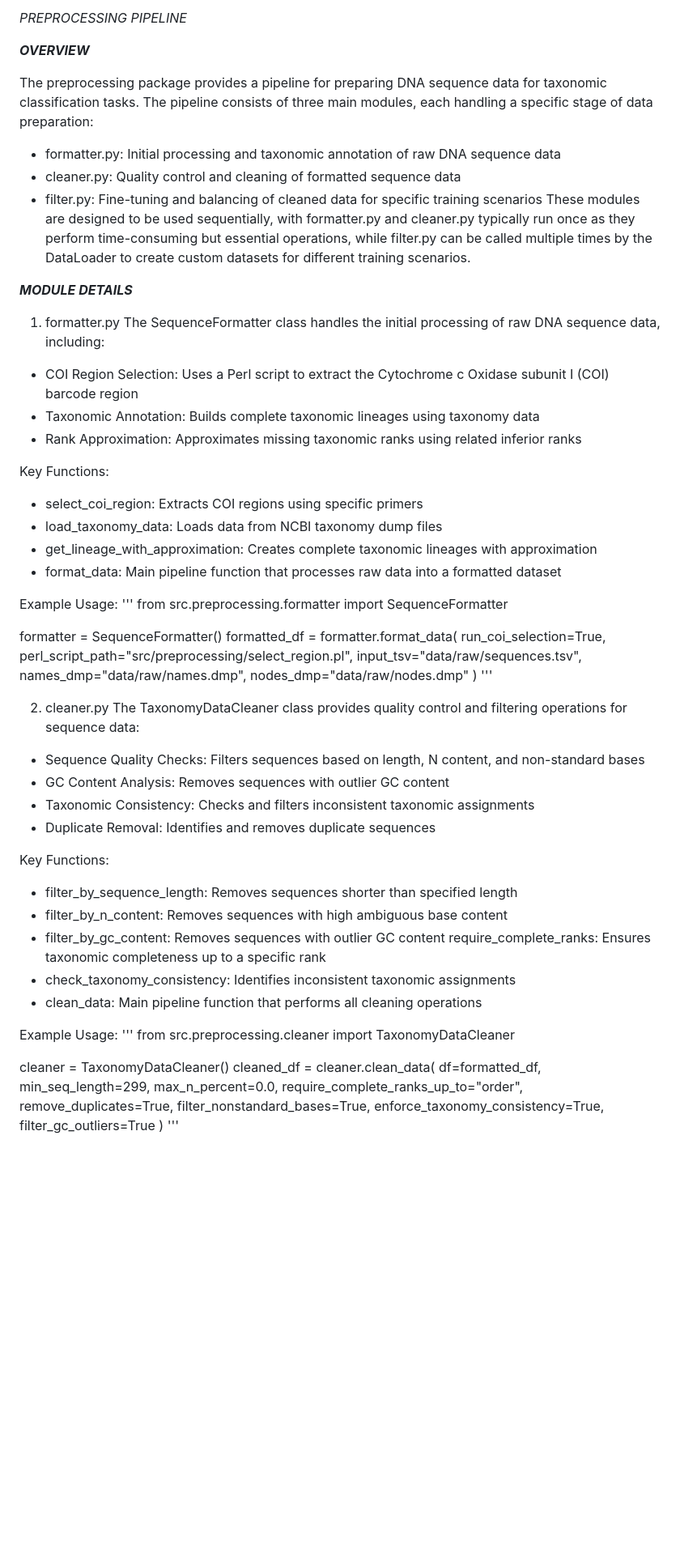
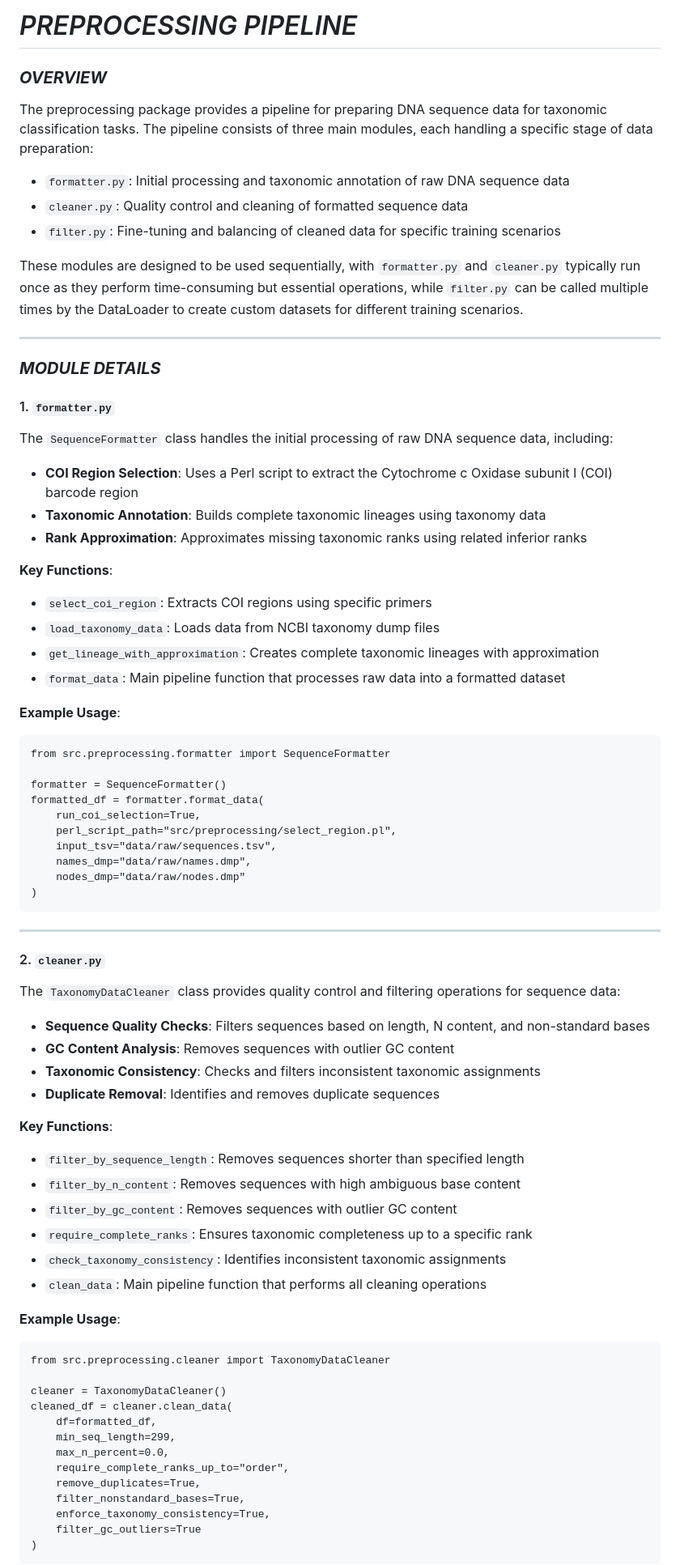
Before and after one commit to ntorqulu/taxo_classification, a Markdown page: src/preprocessing/README.md, the part around one of its changes. Shown at 81% size. Rendered like a GitHub page; blank space fills up the shorter version.

````diff
--- a/src/preprocessing/README.md
+++ b/src/preprocessing/README.md
@@ -1,30 +1,34 @@
-*PREPROCESSING PIPELINE*
+# *PREPROCESSING PIPELINE*
 
-***OVERVIEW***
+### ***OVERVIEW***
 
 The preprocessing package provides a pipeline for preparing DNA sequence data for taxonomic classification tasks. The pipeline consists of three main modules, each handling a specific stage of data preparation:
 
-- formatter.py: Initial processing and taxonomic annotation of raw DNA sequence data
-- cleaner.py: Quality control and cleaning of formatted sequence data
-- filter.py: Fine-tuning and balancing of cleaned data for specific training scenarios
-These modules are designed to be used sequentially, with formatter.py and cleaner.py typically run once as they perform time-consuming but essential operations, while filter.py can be called multiple times by the DataLoader to create custom datasets for different training scenarios.
+- `formatter.py`: Initial processing and taxonomic annotation of raw DNA sequence data
+- `cleaner.py`: Quality control and cleaning of formatted sequence data
+- `filter.py`: Fine-tuning and balancing of cleaned data for specific training scenarios
 
-***MODULE DETAILS***
-1. formatter.py
-The SequenceFormatter class handles the initial processing of raw DNA sequence data, including:
+These modules are designed to be used sequentially, with `formatter.py` and `cleaner.py` typically run once as they perform time-consuming but essential operations, while `filter.py` can be called multiple times by the DataLoader to create custom datasets for different training scenarios.
 
-- COI Region Selection: Uses a Perl script to extract the Cytochrome c Oxidase subunit I (COI) barcode region
-- Taxonomic Annotation: Builds complete taxonomic lineages using taxonomy data
-- Rank Approximation: Approximates missing taxonomic ranks using related inferior ranks
+---
 
-Key Functions:
-- select_coi_region: Extracts COI regions using specific primers
-- load_taxonomy_data: Loads data from NCBI taxonomy dump files
-- get_lineage_with_approximation: Creates complete taxonomic lineages with approximation
-- format_data: Main pipeline function that processes raw data into a formatted dataset
+### ***MODULE DETAILS***
 
-Example Usage:
-'''
+#### 1. `formatter.py`
+The `SequenceFormatter` class handles the initial processing of raw DNA sequence data, including:
+
+- **COI Region Selection**: Uses a Perl script to extract the Cytochrome c Oxidase subunit I (COI) barcode region
+- **Taxonomic Annotation**: Builds complete taxonomic lineages using taxonomy data
+- **Rank Approximation**: Approximates missing taxonomic ranks using related inferior ranks
+
+**Key Functions**:
+- `select_coi_region`: Extracts COI regions using specific primers
+- `load_taxonomy_data`: Loads data from NCBI taxonomy dump files
+- `get_lineage_with_approximation`: Creates complete taxonomic lineages with approximation
+- `format_data`: Main pipeline function that processes raw data into a formatted dataset
+
+**Example Usage**:
+```
 from src.preprocessing.formatter import SequenceFormatter
 
 formatter = SequenceFormatter()
@@ -35,26 +39,28 @@ formatted_df = formatter.format_data(
     names_dmp="data/raw/names.dmp",
     nodes_dmp="data/raw/nodes.dmp"
 )
-'''
+```
 
-2. cleaner.py
-The TaxonomyDataCleaner class provides quality control and filtering operations for sequence data:
+---
 
-- Sequence Quality Checks: Filters sequences based on length, N content, and non-standard bases
-- GC Content Analysis: Removes sequences with outlier GC content
-- Taxonomic Consistency: Checks and filters inconsistent taxonomic assignments
-- Duplicate Removal: Identifies and removes duplicate sequences
+#### 2. `cleaner.py`
+The `TaxonomyDataCleaner` class provides quality control and filtering operations for sequence data:
 
-Key Functions:
-- filter_by_sequence_length: Removes sequences shorter than specified length
-- filter_by_n_content: Removes sequences with high ambiguous base content
-- filter_by_gc_content: Removes sequences with outlier GC content
-require_complete_ranks: Ensures taxonomic completeness up to a specific rank
-- check_taxonomy_consistency: Identifies inconsistent taxonomic assignments
-- clean_data: Main pipeline function that performs all cleaning operations
+- **Sequence Quality Checks**: Filters sequences based on length, N content, and non-standard bases
+- **GC Content Analysis**: Removes sequences with outlier GC content
+- **Taxonomic Consistency**: Checks and filters inconsistent taxonomic assignments
+- **Duplicate Removal**: Identifies and removes duplicate sequences
 
-Example Usage:
-'''
+**Key Functions**:
+- `filter_by_sequence_length`: Removes sequences shorter than specified length
+- `filter_by_n_content`: Removes sequences with high ambiguous base content
+- `filter_by_gc_content`: Removes sequences with outlier GC content
+- `require_complete_ranks`: Ensures taxonomic completeness up to a specific rank
+- `check_taxonomy_consistency`: Identifies inconsistent taxonomic assignments
+- `clean_data`: Main pipeline function that performs all cleaning operations
+
+**Example Usage**:
+```
 from src.preprocessing.cleaner import TaxonomyDataCleaner
 
 cleaner = TaxonomyDataCleaner()
@@ -68,5 +74,5 @@ cleaned_df = cleaner.clean_data(
     enforce_taxonomy_consistency=True,
     filter_gc_outliers=True
 )
-'''
+```
 
````
Also changed, not shown: other parts of src/preprocessing/README.md (+35 -28 lines).
